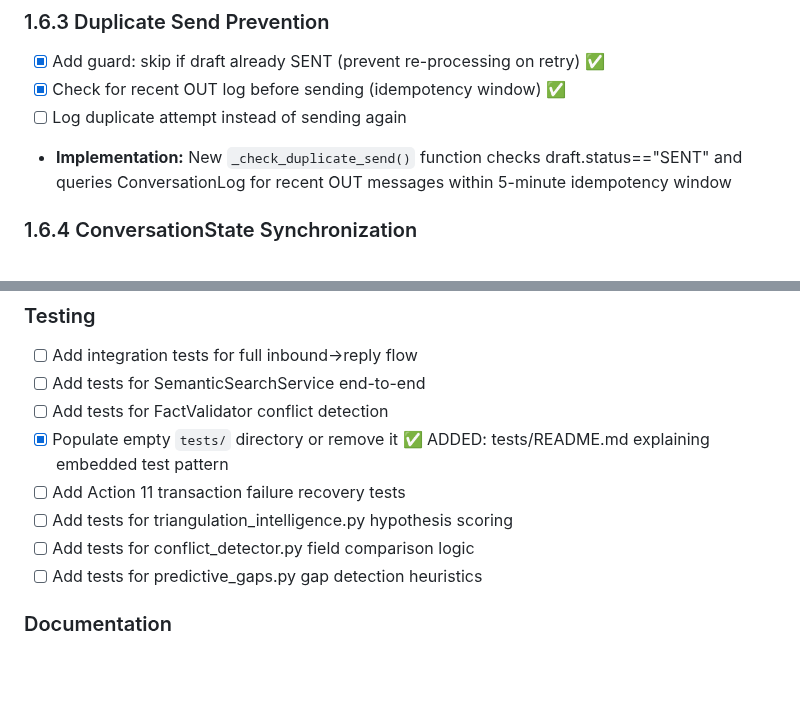
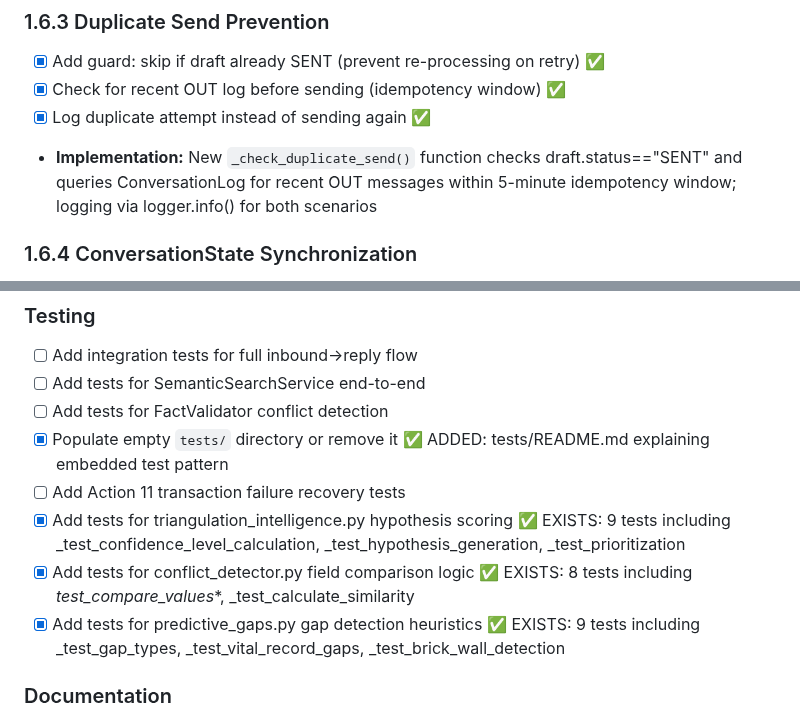
Before and after one commit to waynegault/ancestry, a Markdown page: todo.md, 2 parts joined by grey strips. Rendered like a GitHub page; blank space fills up the shorter version.

Commit message:
Docs: Mark completed items in todo.md (duplicate logging, hypothesis/conflict/gaps tests)

```diff
--- a/todo.md
+++ b/todo.md
@@ -148,8 +148,8 @@ This roadmap aligns the codebase with the mission of maximizing DNA match engage
 ### 1.6.3 Duplicate Send Prevention
 - [x] Add guard: skip if draft already SENT (prevent re-processing on retry) ✅
 - [x] Check for recent OUT log before sending (idempotency window) ✅
-- [ ] Log duplicate attempt instead of sending again
-- **Implementation:** New `_check_duplicate_send()` function checks draft.status=="SENT" and queries ConversationLog for recent OUT messages within 5-minute idempotency window
+- [x] Log duplicate attempt instead of sending again ✅
+- **Implementation:** New `_check_duplicate_send()` function checks draft.status=="SENT" and queries ConversationLog for recent OUT messages within 5-minute idempotency window; logging via logger.info() for both scenarios
 
 ### 1.6.4 ConversationState Synchronization
 - [x] Update ConversationState.status after successful send (ACTIVE → AwaitingReply) ✅
@@ -731,9 +731,9 @@ The following modules are **fully implemented** but **not integrated** into the
 - [ ] Add tests for FactValidator conflict detection
 - [x] Populate empty `tests/` directory or remove it ✅ ADDED: tests/README.md explaining embedded test pattern
 - [ ] Add Action 11 transaction failure recovery tests
-- [ ] Add tests for triangulation_intelligence.py hypothesis scoring
-- [ ] Add tests for conflict_detector.py field comparison logic
-- [ ] Add tests for predictive_gaps.py gap detection heuristics
+- [x] Add tests for triangulation_intelligence.py hypothesis scoring ✅ EXISTS: 9 tests including _test_confidence_level_calculation, _test_hypothesis_generation, _test_prioritization
+- [x] Add tests for conflict_detector.py field comparison logic ✅ EXISTS: 8 tests including _test_compare_values_*, _test_calculate_similarity
+- [x] Add tests for predictive_gaps.py gap detection heuristics ✅ EXISTS: 9 tests including _test_gap_types, _test_vital_record_gaps, _test_brick_wall_detection
 
 ### Documentation
 - [ ] Update copilot-instructions.md with Phase 2 patterns
```
